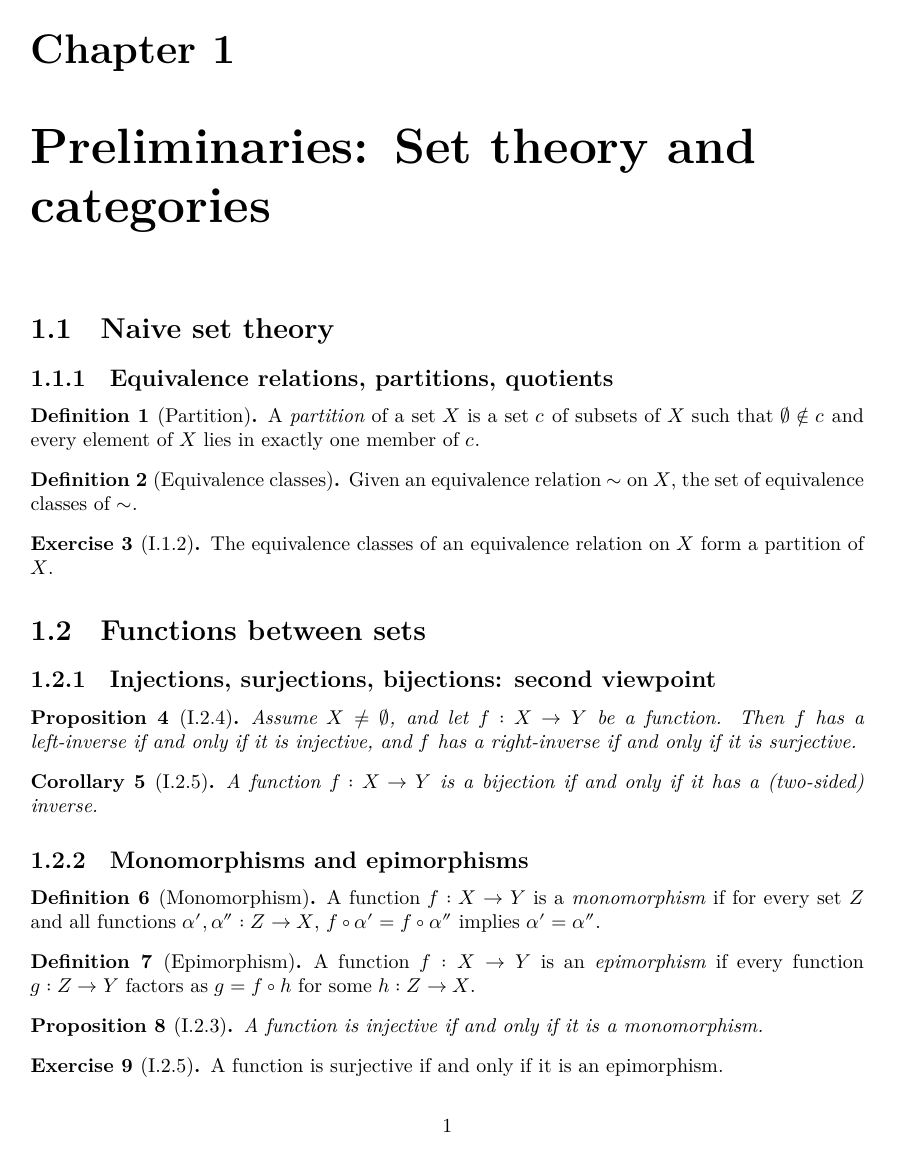
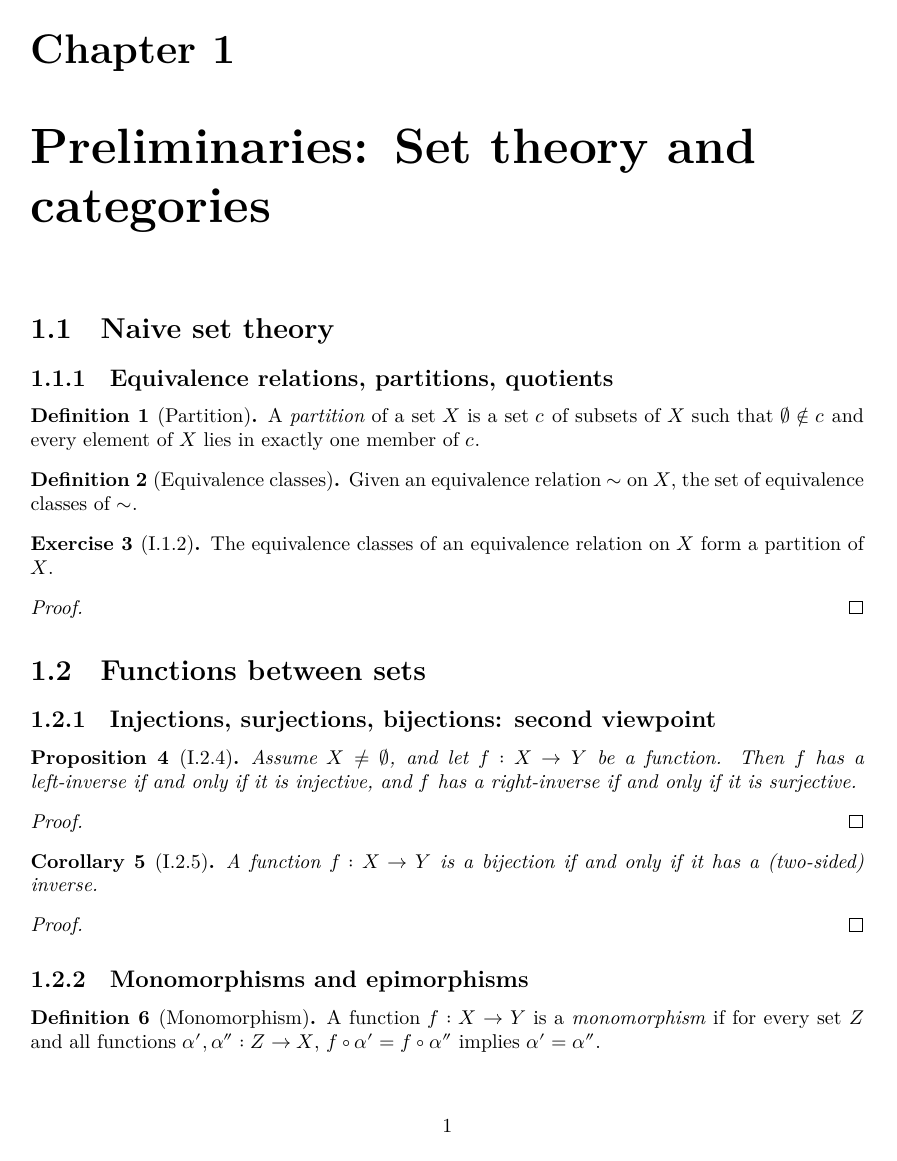
Before and after one commit to kvanvels/Algebra0Lean, a LaTeX document (blueprint/src/print.tex, which reads blueprint/src/chapters/prelims.tex, blueprint/src/macros/common.tex): page 2 of 11. Compiled offline with XeLaTeX.

Commit message:
Mark proved Prelims blueprint entries with leanok; define \image macro
Add \leanok and proof blocks to the six proved theorem-like entries in
the Prelims chapter. Define \image in macros/common.tex (matching the
book transcription's master.tex); its absence broke the print build.

```diff
--- a/blueprint/src/chapters/prelims.tex
+++ b/blueprint/src/chapters/prelims.tex
@@ -29,9 +29,13 @@
   \label{exer:prelims:1.2}
   \uses{def:prelims:is-partition, def:prelims:setoid-classes}
   \lean{Algebra0Lean.Prelims.isPartition_setoidClasses}
+  \leanok
   The equivalence classes of an equivalence relation on $X$ form a
   partition of $X$.
 \end{exercise}
+\begin{proof}
+  \leanok
+\end{proof}
 
 \section{Functions between sets}
 \label{sec:prelims:functions-between-sets}
@@ -43,18 +47,27 @@
   \label{prop:prelims:inv-inj-sur}
   \lean{Algebra0Lean.Prelims.hasLeftInverse_iff_injective,
         Algebra0Lean.Prelims.hasRightInverse_iff_surjective}
+  \leanok
   Assume $X \neq \emptyset$, and let $f : X \to Y$ be a function.
   Then $f$ has a left-inverse if and only if it is injective, and $f$
   has a right-inverse if and only if it is surjective.
 \end{proposition}
+\begin{proof}
+  \leanok
+\end{proof}
 
 \begin{corollary}[I.2.5]
   \label{coro:prelims:bijective-iff-inverse}
   \uses{prop:prelims:inv-inj-sur}
   \lean{Algebra0Lean.Prelims.bijective_iff_hasInverse}
+  \leanok
   A function $f : X \to Y$ is a bijection if and only if it has a
   (two-sided) inverse.
 \end{corollary}
+\begin{proof}
+  \uses{prop:prelims:inv-inj-sur}
+  \leanok
+\end{proof}
 
 \subsection{Monomorphisms and epimorphisms}
 \label{subsec:prelims:functions:monomorphisms-and-epimorphisms}
--- a/blueprint/src/macros/common.tex
+++ b/blueprint/src/macros/common.tex
@@ -17,3 +17,5 @@
 \theoremstyle{definition}
 \newtheorem{definition}[theorem]{Definition}
 \newtheorem{exercise}[theorem]{Exercise}
+% Macros shared with the book transcription (~/wkspc/tex/algebra_0).
+\newcommand{\image}{\operatorname{im}}
```
Also changed, not shown: blueprint/src/chapters/prelims.tex (12 more changed lines).
